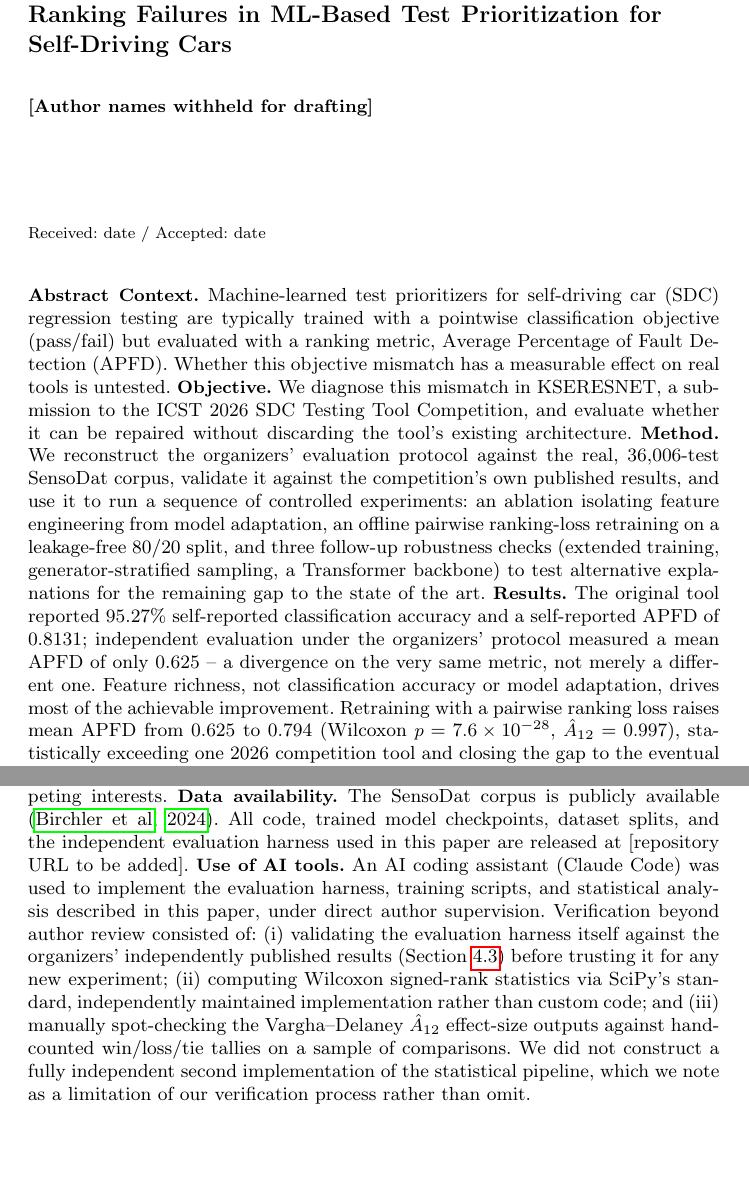
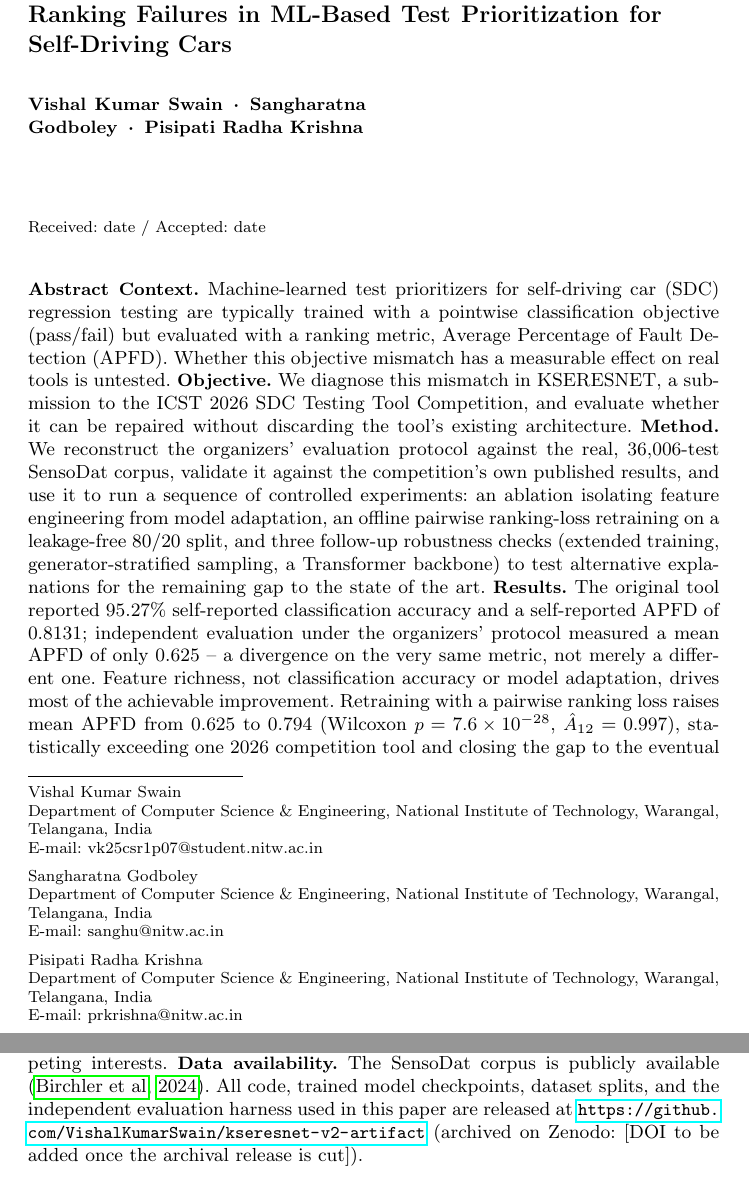
Before and after one commit to VishalKumarSwain/kseresnet-v2-artifact, a LaTeX paper (paper/main.tex): two parts of pages 1 and 17 of 19, joined at a grey line, cut so that both start at the same text, the shorter picture padded with empty space. Compiled offline with pdfLaTeX.

Commit message:
Update paper source (author details, Data Availability URL)

```diff
--- a/paper/main.tex
+++ b/paper/main.tex
@@ -11,9 +11,23 @@
 \title{When Accuracy Misleads: Diagnosing and Repairing Ranking Failures in
 ML-Based Test Prioritization for Self-Driving Cars}
 
-\author{[Author names withheld for drafting] }
+\author{Vishal Kumar Swain \and Sangharatna Godboley \and Pisipati Radha Krishna}
 
-\institute{[Affiliations withheld for drafting]}
+\institute{Vishal Kumar Swain \at
+Department of Computer Science \& Engineering, National Institute of
+Technology, Warangal, Telangana, India \\
+\email{vk25csr1p07@student.nitw.ac.in}
+\and
+Sangharatna Godboley \at
+Department of Computer Science \& Engineering, National Institute of
+Technology, Warangal, Telangana, India \\
+\email{sanghu@nitw.ac.in}
+\and
+Pisipati Radha Krishna \at
+Department of Computer Science \& Engineering, National Institute of
+Technology, Warangal, Telangana, India \\
+\email{prkrishna@nitw.ac.in}
+}
 
 \date{Received: date / Accepted: date}
 
@@ -826,21 +840,9 @@ extended to expose simulation cost, pursue genuinely cost-aware training.
 \textbf{Data availability.} The SensoDat corpus is publicly available
 \citep{birchler2024sensodat}. All code, trained model checkpoints, dataset
 splits, and the independent evaluation harness used in this paper are
-released at [repository URL to be added].
+released at \url{https://github.com/VishalKumarSwain/kseresnet-v2-artifact}
+(archived on Zenodo: [DOI to be added once the archival release is cut]).
 \label{sec:availability}
-\textbf{Use of AI tools.} An AI coding assistant (Claude Code) was used to
-implement the evaluation harness, training scripts, and statistical
-analysis described in this paper, under direct author supervision.
-Verification beyond author review consisted of: (i) validating the
-evaluation harness itself against the organizers' independently published
-results (Section~\ref{sec:harness}) before trusting it for any new
-experiment; (ii) computing Wilcoxon signed-rank statistics via SciPy's
-standard, independently maintained implementation rather than custom code;
-and (iii) manually spot-checking the Vargha--Delaney $\hat{A}_{12}$
-effect-size outputs against hand-counted win/loss/tie tallies on a sample
-of comparisons. We did not construct a fully independent second
-implementation of the statistical pipeline, which we note as a limitation
-of our verification process rather than omit.
 
 \bibliographystyle{spbasic}
 \bibliography{references}
```
